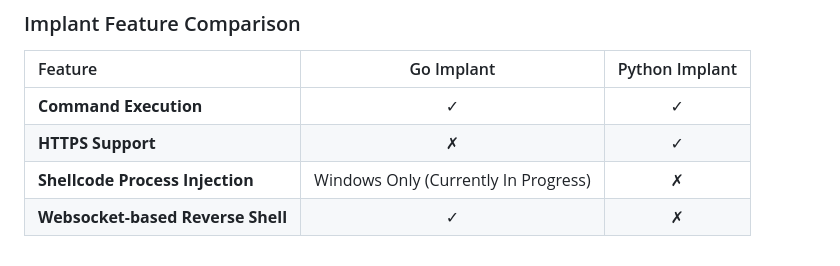
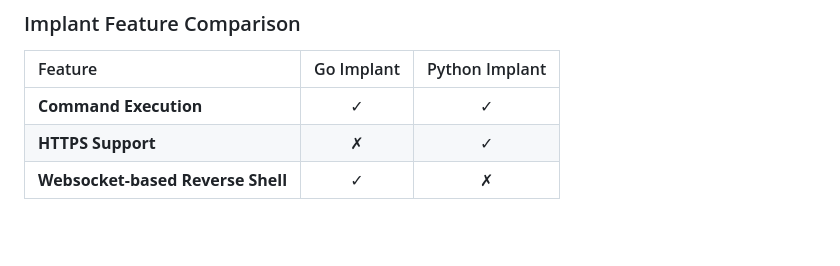
Before and after one commit to bcvillano/skeletor, a Markdown page: README.md, the part around the change. Rendered like a GitHub page; blank space fills up the shorter version.

```diff
--- a/README.md
+++ b/README.md
@@ -89,5 +89,4 @@ agent := Agent{
 | :--- | :---: | :---: |
 | **Command Execution** | &check; | &check; |
 | **HTTPS Support** | &cross;| &check; |
-| **Shellcode Process Injection** | Windows Only (Currently In Progress)| &cross; |
 |**Websocket-based Reverse Shell**|&check;|&cross;|
```
